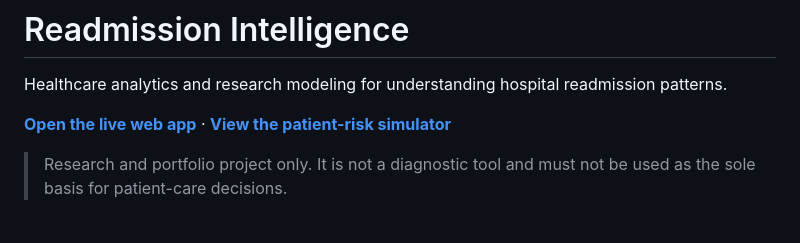
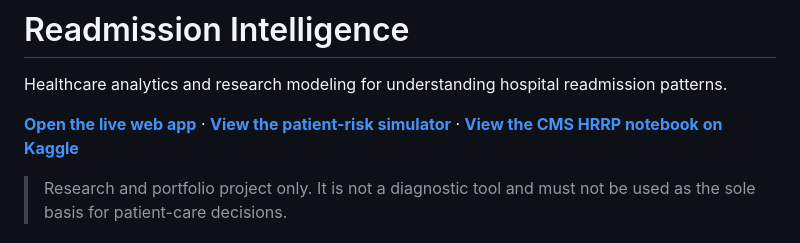
Before and after one commit to natheerne-hub/Hospital-Readmissions-Healthcare-Analytics, a Markdown page: README.md, the part around the change. GitHub-like rendering.

Commit message:
Link the published CMS HRRP Kaggle notebook

```diff
--- a/README.md
+++ b/README.md
@@ -2,7 +2,7 @@
 
 Healthcare analytics and research modeling for understanding hospital readmission patterns.
 
-[**Open the live web app**](https://hospital-readmissions-healthcare-an.vercel.app) · [**View the patient-risk simulator**](https://hospital-readmissions-healthcare-an.vercel.app/simulator.html)
+[**Open the live web app**](https://hospital-readmissions-healthcare-an.vercel.app) · [**View the patient-risk simulator**](https://hospital-readmissions-healthcare-an.vercel.app/simulator.html) · [**View the CMS HRRP notebook on Kaggle**](https://www.kaggle.com/code/nateer/cms-hrrp-hospital-readmissions-analytics)
 
 > Research and portfolio project only. It is not a diagnostic tool and must not be used as the sole basis for patient-care decisions.
 
```
